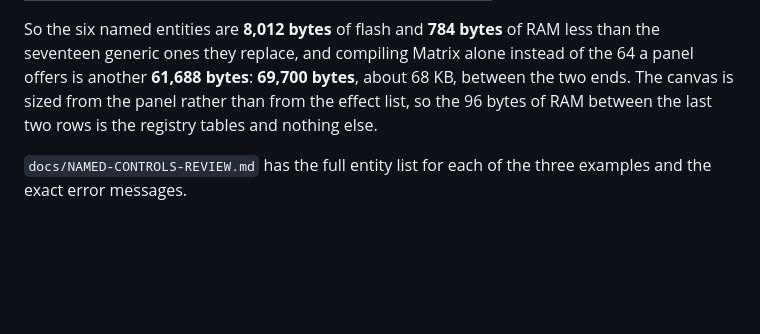
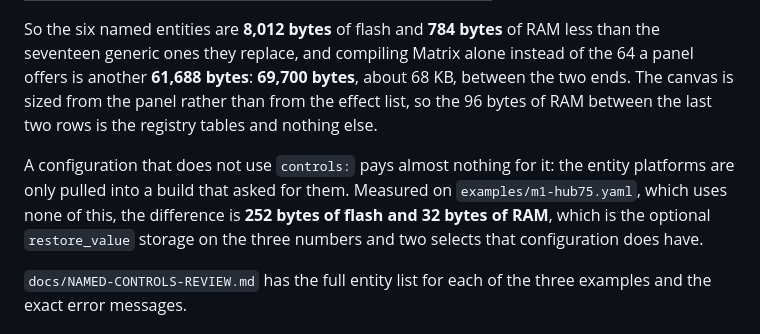
Before and after one commit to bharvey88/esphome-wled-fx, a Markdown page: README.md, the part around the change. Drawn GitHub-style; blank space fills up the shorter version.

Commit message:
Measure what a build without named controls pays for them

```diff
--- a/README.md
+++ b/README.md
@@ -915,6 +915,12 @@ bytes**, about 68 KB, between the two ends. The canvas is sized from the panel
 rather than from the effect list, so the 96 bytes of RAM between the last two
 rows is the registry tables and nothing else.
 
+A configuration that does not use `controls:` pays almost nothing for it: the
+entity platforms are only pulled into a build that asked for them. Measured on
+`examples/m1-hub75.yaml`, which uses none of this, the difference is **252
+bytes of flash and 32 bytes of RAM**, which is the optional `restore_value`
+storage on the three numbers and two selects that configuration does have.
+
 `docs/NAMED-CONTROLS-REVIEW.md` has the full entity list for each of the three
 examples and the exact error messages.
 
```
Also changed, not shown: docs/NAMED-CONTROLS-REVIEW.md (+30 -8 lines).
